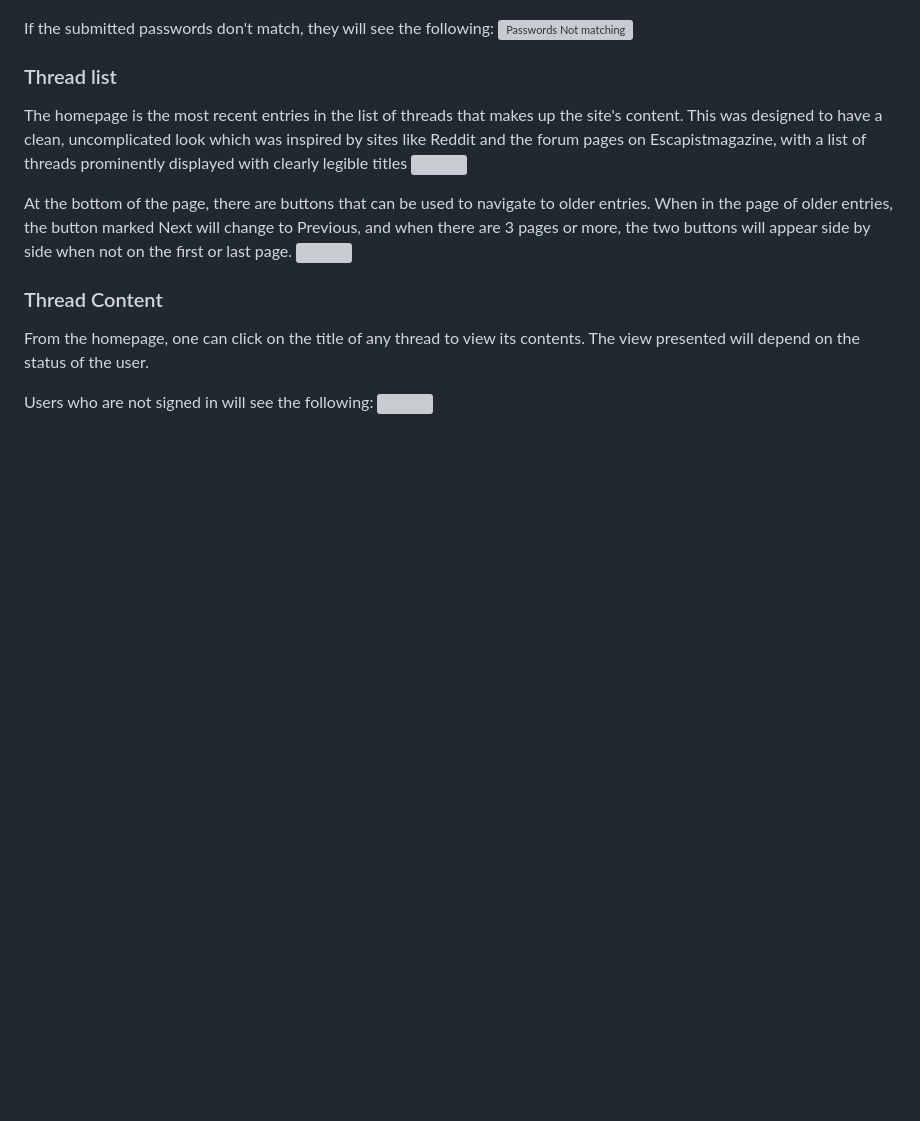
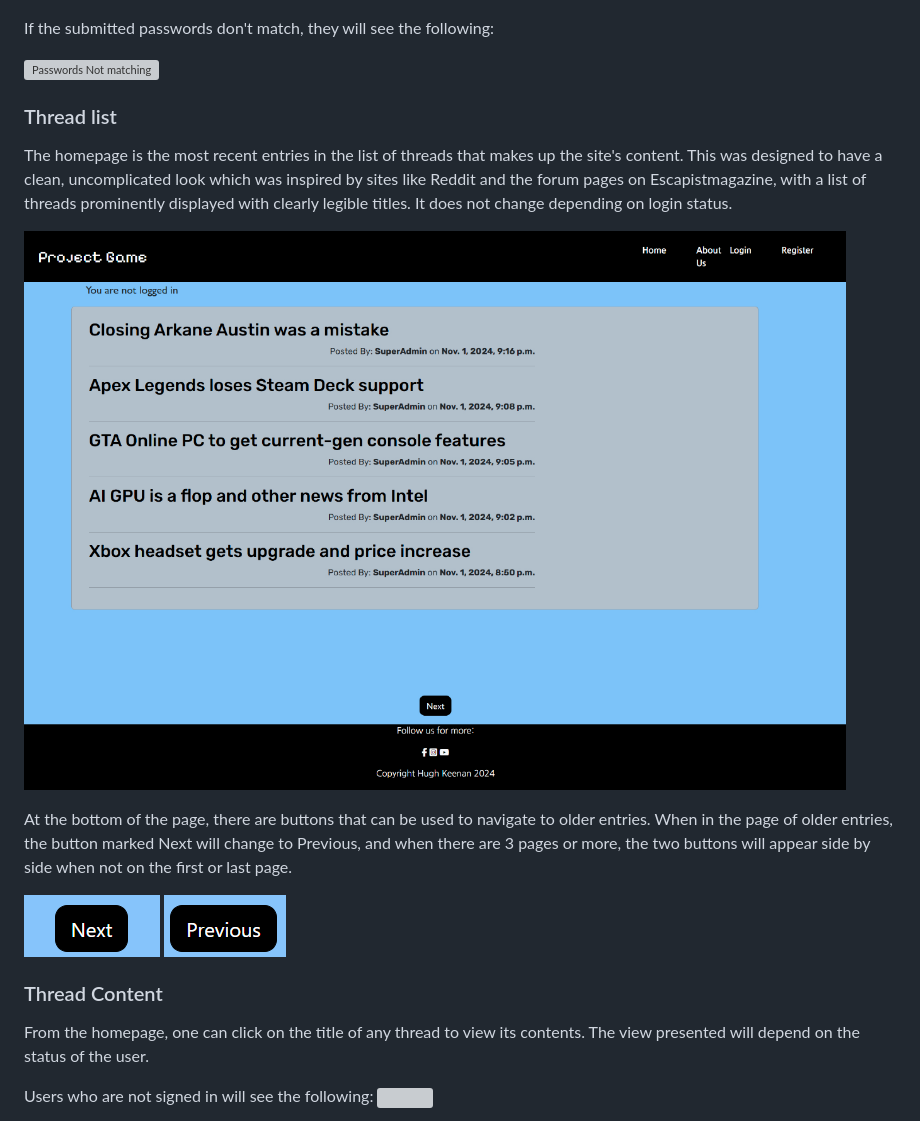
Before and after one commit to HughKeenan/project-game, a Markdown page: FEATURES.md, the part around the change printed below. Drawn GitHub-style; pictures changed too: documentation/features/thread_list/next_button.png (added), documentation/features/thread_list/previous_button.png (added), documentation/features/thread_list/thread_list.png (added); blank space fills up the shorter version; grey boxes are pictures that could not be loaded.

```diff
--- a/FEATURES.md
+++ b/FEATURES.md
@@ -56,14 +74,18 @@ If they try to submit without repeating the password, they will see the followin
 ![One password](documentation/features/register/one_password.png)
 
 If the submitted passwords don't match, they will see the following:
+
 ![Passwords Not matching](documentation/features/register/password_non-match.png)
 
 ### Thread list
-The homepage is the most recent entries in the list of threads that makes up the site's content. This was designed to have a clean, uncomplicated look which was inspired by sites like Reddit and the forum pages on Escapistmagazine, with a list of threads prominently displayed with clearly legible titles
-![](documentation/features/)
+The homepage is the most recent entries in the list of threads that makes up the site's content. This was designed to have a clean, uncomplicated look which was inspired by sites like Reddit and the forum pages on Escapistmagazine, with a list of threads prominently displayed with clearly legible titles. It does not change depending on login status.
+
+![Thread List](documentation/features/thread_list/thread_list.png)
 
 At the bottom of the page, there are buttons that can be used to navigate to older entries. When in the page of older entries, the button marked Next will change to Previous, and when there are 3 pages or more, the two buttons will appear side by side when not on the first or last page.
-![](documentation/features/)
+
+![Next Button](documentation/features/thread_list/next_button.png)
+![Previous Button](documentation/features/thread_list/previous_button.png)
 
 ### Thread Content
 From the homepage, one can click on the title of any thread to view its contents. The view presented will depend on the status of the user.
```
Also changed, not shown: other parts of FEATURES.md (+19 -1 lines), documentation/features/register/register.png (added), 1 other file.
